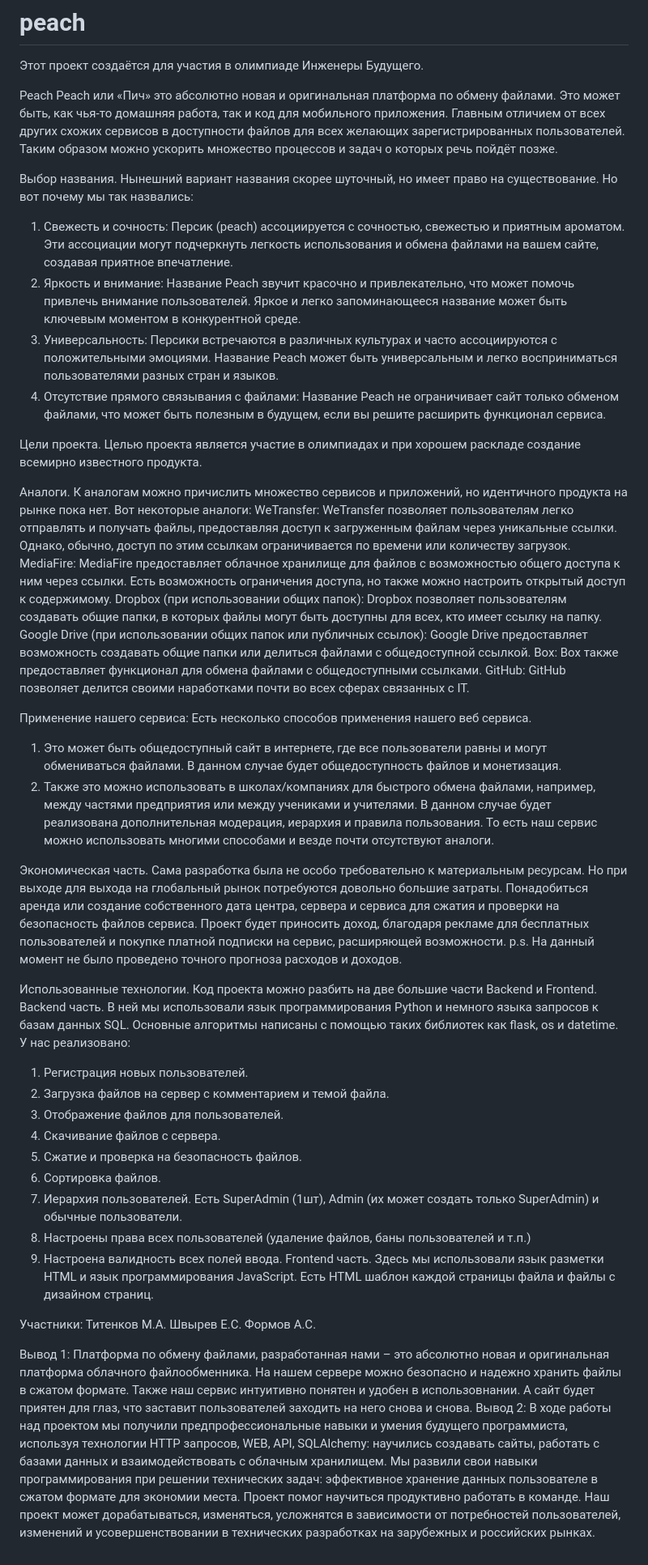
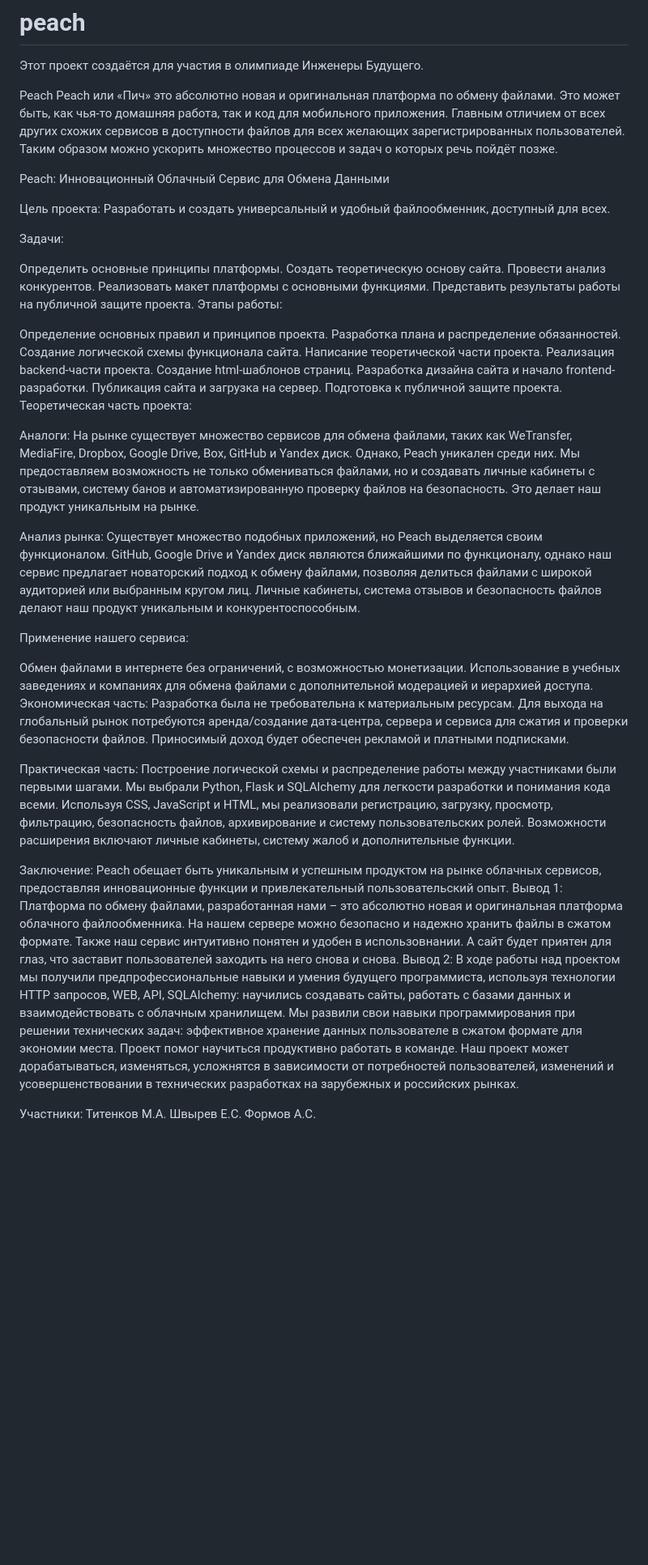
Before and after one commit to morenoler/Tiny-Cloud, a Markdown page: README.md, the part around the change. Shown at 81% size. Rendered like a GitHub page; blank space fills up the shorter version.

```diff
--- a/README.md
+++ b/README.md
@@ -4,59 +4,59 @@
 Peach
 Peach или «Пич» это абсолютно новая и оригинальная платформа по обмену файлами. Это может быть, как чья-то домашняя работа, так и код для мобильного приложения. Главным отличием от всех других схожих сервисов в доступности файлов для всех желающих зарегистрированных пользователей. Таким образом можно ускорить множество процессов и задач о которых речь пойдёт позже.
 
-Выбор названия.
-Нынешний вариант названия скорее шуточный, но имеет право на существование. Но вот почему мы так назвались:
-1.	Свежесть и сочность: Персик (peach) ассоциируется с сочностью, свежестью и приятным ароматом. Эти ассоциации могут подчеркнуть легкость использования и обмена файлами на вашем сайте, создавая приятное впечатление.
-2.	Яркость и внимание: Название Peach звучит красочно и привлекательно, что может помочь привлечь внимание пользователей. Яркое и легко запоминающееся название может быть ключевым моментом в конкурентной среде.
-3.	Универсальность: Персики встречаются в различных культурах и часто ассоциируются с положительными эмоциями. Название Peach может быть универсальным и легко восприниматься пользователями разных стран и языков.
-4.	Отсутствие прямого связывания с файлами: Название Peach не ограничивает сайт только обменом файлами, что может быть полезным в будущем, если вы решите расширить функционал сервиса.
 
-Цели проекта.
-Целью проекта является участие в олимпиадах и при хорошем раскладе создание всемирно известного продукта.
+Peach: Инновационный Облачный Сервис для Обмена Данными
 
-Аналоги.
-К аналогам можно причислить множество сервисов и приложений, но идентичного продукта на рынке пока нет. Вот некоторые аналоги:
-WeTransfer: WeTransfer позволяет пользователям легко отправлять и получать файлы, предоставляя доступ к загруженным файлам через уникальные ссылки. Однако, обычно, доступ по этим ссылкам ограничивается по времени или количеству загрузок.
-MediaFire: MediaFire предоставляет облачное хранилище для файлов с возможностью общего доступа к ним через ссылки. Есть возможность ограничения доступа, но также можно настроить открытый доступ к содержимому.
-Dropbox (при использовании общих папок): Dropbox позволяет пользователям создавать общие папки, в которых файлы могут быть доступны для всех, кто имеет ссылку на папку.
-Google Drive (при использовании общих папок или публичных ссылок): Google Drive предоставляет возможность создавать общие папки или делиться файлами с общедоступной ссылкой.
-Box: Box также предоставляет функционал для обмена файлами с общедоступными ссылками.
-GitHub: GitHub позволяет делится своими наработками почти во всех сферах связанных с IT.
+Цель проекта:
+Разработать и создать универсальный и удобный файлообменник, доступный для всех.
+
+Задачи:
+
+Определить основные принципы платформы.
+Создать теоретическую основу сайта.
+Провести анализ конкурентов.
+Реализовать макет платформы с основными функциями.
+Представить результаты работы на публичной защите проекта.
+Этапы работы:
+
+Определение основных правил и принципов проекта.
+Разработка плана и распределение обязанностей.
+Создание логической схемы функционала сайта.
+Написание теоретической части проекта.
+Реализация backend-части проекта.
+Создание html-шаблонов страниц.
+Разработка дизайна сайта и начало frontend-разработки.
+Публикация сайта и загрузка на сервер.
+Подготовка к публичной защите проекта.
+Теоретическая часть проекта:
+
+Аналоги:
+На рынке существует множество сервисов для обмена файлами, таких как WeTransfer, MediaFire, Dropbox, Google Drive, Box, GitHub и Yandex диск. Однако, Peach уникален среди них. Мы предоставляем возможность не только обмениваться файлами, но и создавать личные кабинеты с отзывами, систему банов и автоматизированную проверку файлов на безопасность. Это делает наш продукт уникальным на рынке.
+
+Анализ рынка:
+Существует множество подобных приложений, но Peach выделяется своим функционалом. GitHub, Google Drive и Yandex диск являются ближайшими по функционалу, однако наш сервис предлагает новаторский подход к обмену файлами, позволяя делиться файлами с широкой аудиторией или выбранным кругом лиц. Личные кабинеты, система отзывов и безопасность файлов делают наш продукт уникальным и конкурентоспособным.
 
 Применение нашего сервиса:
-Есть несколько способов применения нашего веб сервиса.
-1.	Это может быть общедоступный сайт в интернете, где все пользователи равны и могут обмениваться файлами. В данном случае будет общедоступность файлов и монетизация.
-2.	Также это можно использовать в школах/компаниях для быстрого обмена файлами, например, между частями предприятия или между учениками и учителями. В данном случае будет реализована дополнительная модерация, иерархия и правила пользования.
-То есть наш сервис можно использовать многими способами и везде почти отсутствуют аналоги.
 
-Экономическая часть.
-Сама разработка была не особо требовательно к материальным ресурсам. Но при выходе для выхода на глобальный рынок потребуются довольно большие затраты. Понадобиться аренда или создание собственного дата центра, сервера и сервиса для сжатия и проверки на безопасность файлов сервиса.
-Проект будет приносить доход, благодаря рекламе для бесплатных пользователей и покупке платной подписки на сервис, расширяющей возможности.
-p.s. На данный момент не было проведено точного прогноза расходов и доходов.
+Обмен файлами в интернете без ограничений, с возможностью монетизации.
+Использование в учебных заведениях и компаниях для обмена файлами с дополнительной модерацией и иерархией доступа.
+Экономическая часть:
+Разработка была не требовательна к материальным ресурсам. Для выхода на глобальный рынок потребуются аренда/создание дата-центра, сервера и сервиса для сжатия и проверки безопасности файлов. Приносимый доход будет обеспечен рекламой и платными подписками.
 
-Использованные технологии.
-Код проекта можно разбить на две большие части Backend и Frontend.
-Backend часть. В ней мы использовали язык программирования Python и немного языка запросов к базам данных SQL. Основные алгоритмы написаны с помощью таких библиотек как flask, os и datetime. У нас реализовано:
-1.	Регистрация новых пользователей.
-2.	Загрузка файлов на сервер с комментарием и темой файла.
-3.	Отображение файлов для пользователей.
-4.	Скачивание файлов с сервера.
-5.	Сжатие и проверка на безопасность файлов.
-6.	Сортировка файлов.
-7.	Иерархия пользователей. Есть SuperAdmin (1шт), Admin (их может создать только SuperAdmin) и обычные пользователи.
-8.	Настроены права всех пользователей (удаление файлов, баны пользователей и т.п.)
-9.	Настроена валидность всех полей ввода.
-Frontend часть. Здесь мы использовали язык разметки HTML и язык программирования JavaScript. Есть HTML шаблон каждой страницы файла и файлы с дизайном страниц.
+Практическая часть:
+Построение логической схемы и распределение работы между участниками были первыми шагами. Мы выбрали Python, Flask и SQLAlchemy для легкости разработки и понимания кода всеми. Используя CSS, JavaScript и HTML, мы реализовали регистрацию, загрузку, просмотр, фильтрацию, безопасность файлов, архивирование и систему пользовательских ролей. Возможности расширения включают личные кабинеты, систему жалоб и дополнительные функции.
+
+Заключение:
+Peach обещает быть уникальным и успешным продуктом на рынке облачных сервисов, предоставляя инновационные функции и привлекательный пользовательский опыт.
+Вывод 1:
+  Платформа по обмену файлами, разработанная нами – это абсолютно новая и оригинальная платформа облачного файлообменника. На нашем сервере можно безопасно и надежно хранить файлы в сжатом формате. Также наш сервис интуитивно понятен и удобен в использовнании. А сайт будет приятен для глаз, что заставит пользователей заходить на него снова и снова.
+Вывод 2:
+  В ходе работы над проектом мы получили предпрофессиональные навыки и умения будущего программиста, используя технологии HTTP запросов, WEB, API, SQLAlchemy: научились создавать сайты, работать с базами данных и взаимодействовать с облачным хранилищем.
+Мы развили свои навыки программирования при решении технических задач: эффективное хранение данных пользователе в сжатом формате для экономии места. Проект помог научиться продуктивно работать в команде.
+Наш проект может дорабатываться, изменяться, усложнятся в зависимости от потребностей пользователей, изменений и усовершенствовании в технических разработках на зарубежных и российских рынках.
 
 
 Участники:
 Титенков М.А.
 Швырев Е.С.
 Формов А.С.
-
-Вывод 1:
-  Платформа по обмену файлами, разработанная нами – это абсолютно новая и оригинальная платформа облачного файлообменника. На нашем сервере можно безопасно и надежно хранить файлы в сжатом формате. Также наш сервис интуитивно понятен и удобен в использовнании. А сайт будет приятен для глаз, что заставит пользователей заходить на него снова и снова.
-Вывод 2:
-  В ходе работы над проектом мы получили предпрофессиональные навыки и умения будущего программиста, используя технологии HTTP запросов, WEB, API, SQLAlchemy: научились создавать сайты, работать с базами данных и взаимодействовать с облачным хранилищем.
-Мы развили свои навыки программирования при решении технических задач: эффективное хранение данных пользователе в сжатом формате для экономии места. Проект помог научиться продуктивно работать в команде.
-Наш проект может дорабатываться, изменяться, усложнятся в зависимости от потребностей пользователей, изменений и усовершенствовании в технических разработках на зарубежных и российских рынках.
```
